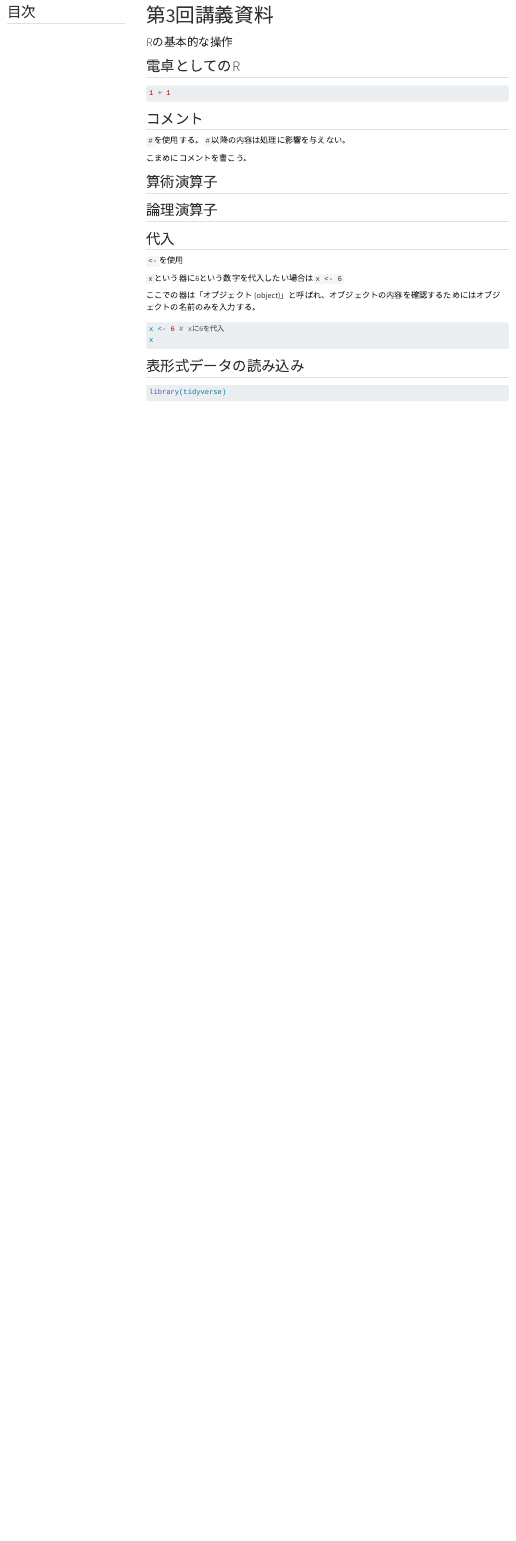
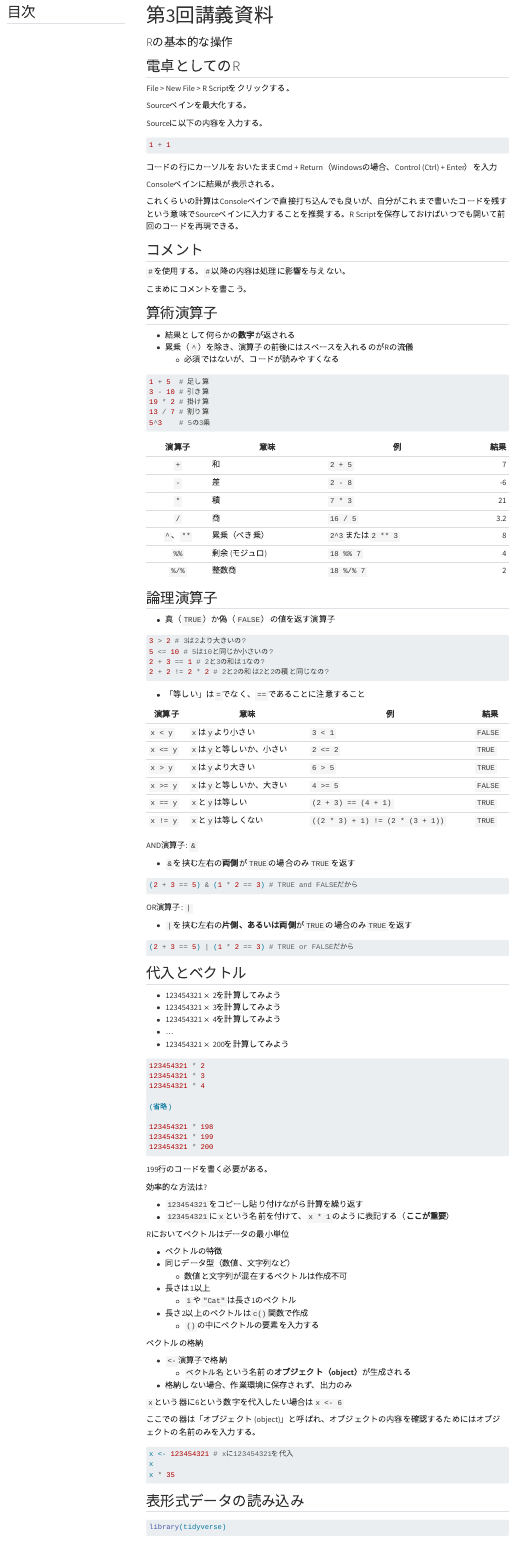
Before and after one commit to JaehyunSong/micro-book, a Quarto document (materials/basic.qmd): the page in a window 1100 px wide, from its top. Rendered offline with R 4.5, knitr and Pandoc in place of Quarto, with nearby package versions; the code chunks are not run, so their results and figures are left out; menus at the side of the page are left out.

Commit message:
no message

````diff
--- a/materials/basic.qmd
+++ b/materials/basic.qmd
@@ -12,9 +12,27 @@ rm(list = ls())
 
 ## 電卓としてのR
 
+File > New File > R Scriptをクリックする。
+
+Sourceペインを最大化する。
+
+Sourceに以下の内容を入力する。
+
 ```{r}
+#| eval: false
 1 + 1
 ```
+
+コードの行にカーソルをおいたままCmd + Return（Windowsの場合、Control (Ctrl) + Enter）を入力
+
+Consoleペインに結果が表示される。
+
+```{r}
+#| echo: false
+1 + 1
+```
+
+これくらいの計算はConsoleペインで直接打ち込んでも良いが、自分がこれまで書いたコードを残すという意味でSourceペインに入力することを推奨する。R Scriptを保存しておけばいつでも開いて前回のコードを再現できる。
 
 ## コメント
 
@@ -24,19 +42,117 @@ rm(list = ls())
 
 ## 算術演算子
 
+* 結果として何らかの**数字**が返される
+* 累乗（`^`）を除き、演算子の前後にはスペースを入れるのがRの流儀
+  * 必須ではないが、コードが読みやすくなる
+
+```{r}
+1 + 5  # 足し算
+3 - 10 # 引き算
+19 * 2 # 掛け算
+13 / 7 # 割り算
+5^3    # 5の3乗
+```
+
+| 演算子    | 意味            | 例                  | 結果 |
+|:---------:|-----------------|---------------------|-----:|
+| `+`       | 和              |`2 + 5`              |  7   |
+| `-`       | 差              |`2 - 8`              | -6   |
+| `*`       | 積              |`7 * 3`              | 21   |
+| `/`       | 商              |`16 / 5`             |  3.2 |
+| `^`、`**` | 累乗（べき乗）  | `2^3`または`2 ** 3` |  8   |
+| `%%`      | 剰余 (モジュロ) | `18 %% 7`           |  4   |
+| `%/%`     | 整数商          | `18 %/% 7`          |  2   |
+
 ## 論理演算子
 
-## 代入
+* 真（`TRUE`）か偽（`FALSE`）の値を返す演算子
 
-`<-`を使用
+```{r}
+3 > 2 # 3は2より大きいの?
+5 <= 10 # 5は10と同じか小さいの?
+2 + 3 == 1 # 2と3の和は1なの?
+2 + 2 != 2 * 2 # 2と2の和は2と2の積と同じなの?
+```
+
+* 「等しい」は`=`でなく、`==`であることに注意すること
+
+|演算子|意味|例|結果|
+|---|---|---|---|
+|`x < y`|`x`は`y`より小さい|`3 < 1`|`FALSE`|
+|`x <= y`|`x`は`y`と等しいか、小さい|`2 <= 2`|`TRUE`|
+|`x > y`|`x`は`y`より大きい|`6 > 5`|`TRUE`|
+|`x >= y`|`x`は`y`と等しいか、大きい|`4 >= 5`|`FALSE`|
+|`x == y`|`x`と`y`は等しい|`(2 + 3) == (4 + 1)`|`TRUE`|
+|`x != y`|`x`と`y`は等しくない|`((2 * 3) + 1) != (2 * (3 + 1))`|`TRUE`|
+
+AND演算子: `&`
+
+* `&`を挟む左右の**両側**が`TRUE`の場合のみ`TRUE`を返す
+
+```{r}
+(2 + 3 == 5) & (1 * 2 == 3) # TRUE and FALSEだから
+```
+
+OR演算子: `|`
+
+* `|`を挟む左右の**片側、あるいは両側**が`TRUE`の場合のみ`TRUE`を返す
+
+```{r}
+(2 + 3 == 5) | (1 * 2 == 3) # TRUE or FALSEだから
+```
+
+## 代入とベクトル
+
+* 123454321 $\times$ 2を計算してみよう
+* 123454321 $\times$ 3を計算してみよう
+* 123454321 $\times$ 4を計算してみよう
+* ...
+* 123454321 $\times$ 200を計算してみよう
+
+```r
+123454321 * 2
+123454321 * 3
+123454321 * 4
+
+(省略)
+
+123454321 * 198
+123454321 * 199
+123454321 * 200
+```
+
+199行のコードを書く必要がある。
+
+効率的な方法は?
+
+* `123454321`をコピーし貼り付けながら計算を繰り返す
+* `123454321`に`x`という名前を付けて、`x * 1`のように表記する（**ここが重要**）
+
+Rにおいてベクトルはデータの最小単位
+
+* ベクトルの特徴
+* 同じデータ型（数値、文字列など）
+  * 数値と文字列が混在するベクトルは作成不可
+* 長さは1以上
+  * `1`や`"Cat"`は長さ1のベクトル
+* 長さ2以上のベクトルは`c()`関数で作成
+  * `()`の中にベクトルの要素を入力する
+
+ベクトルの格納
+
+* `<-`演算子で格納
+  * `ベクトル名`という名前の**オブジェクト（object）**が生成される
+* 格納しない場合、作業環境に保存されず、出力のみ
 
 `x`という器に6という数字を代入したい場合は`x <- 6`
 
 ここでの器は「オブジェクト (object)」と呼ばれ、オブジェクトの内容を確認するためにはオブジェクトの名前のみを入力する。
 
 ```{r}
-x <- 6 # xに6を代入
+x <- 123454321 # xに123454321を代入
 x
+x * 35
 ```
 
 ## 表形式データの読み込み
````
Also changed, not shown: docs/search.json, 1 other file.
